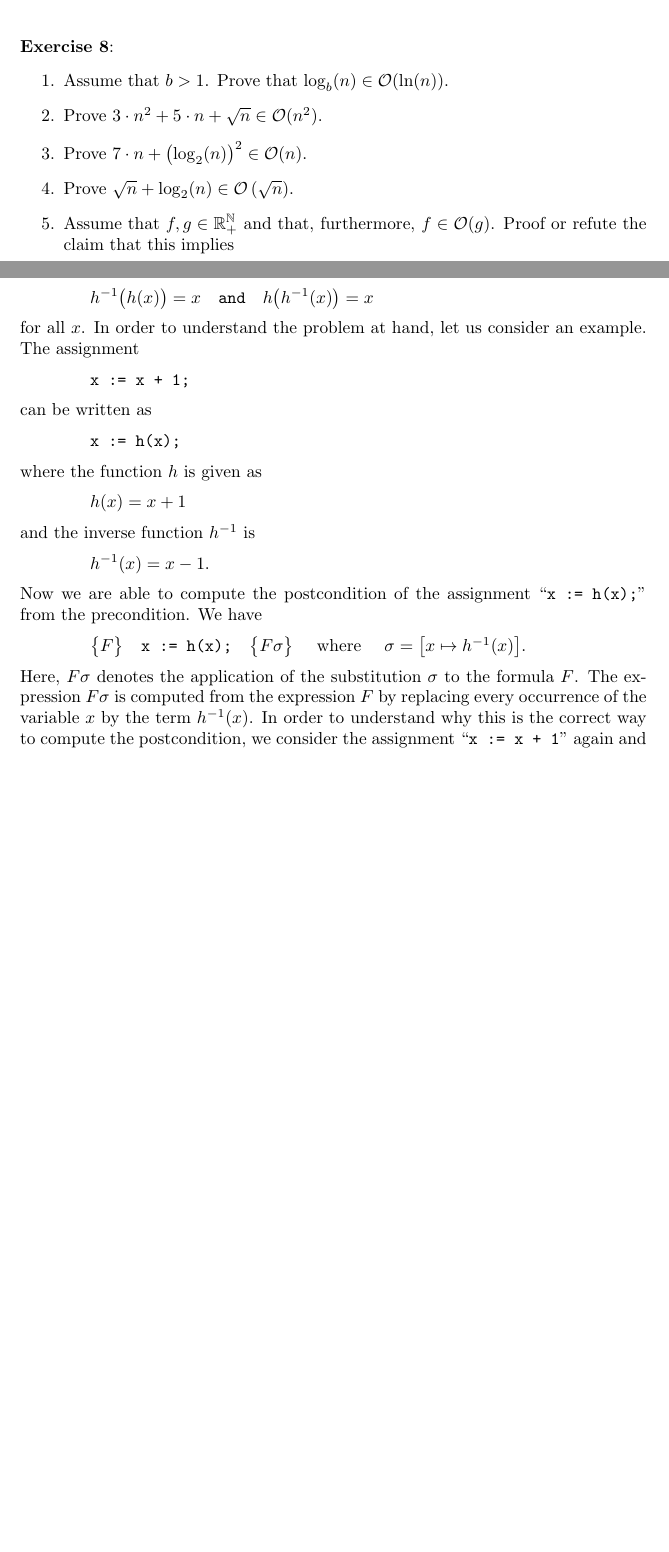
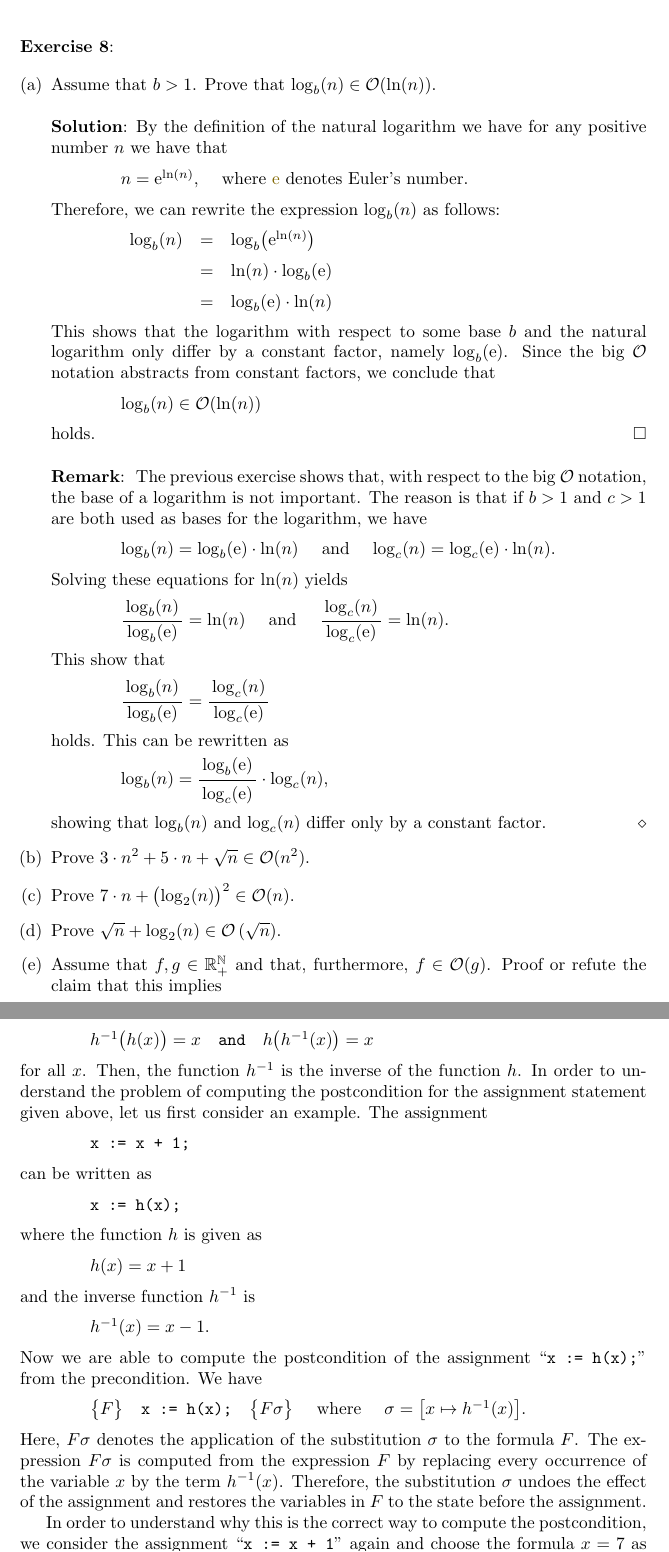
Before and after one commit to karlstroetmann/Algorithms, a LaTeX thesis (English-Script/algorithms.tex, which reads English-Script/big-o-notation.tex, English-Script/hoare.tex): two parts of pages 24 and 36 of 166 before the commit and two parts of pages 24 and 37 of 167 after it, joined at a grey line, cut so that both start at the same text, the shorter picture padded with empty space. Compiled offline with pdfLaTeX.

Commit message:
added solution to an exercise and some minir changes

```diff
--- a/English-Script/algorithms.tex
+++ b/English-Script/algorithms.tex
@@ -1,6 +1,7 @@
 \documentclass{report}
 
 \usepackage[latin1]{inputenc}
+\usepackage{enumerate}
 \usepackage{a4}
 \usepackage{epsfig}
 \usepackage{amssymb}
--- a/English-Script/big-o-notation.tex
+++ b/English-Script/big-o-notation.tex
@@ -541,8 +541,62 @@ $\bruch{\ln(c)}{\ln(3) - \ln(2)}$.
 \pagebreak
 
 \exercise
-\begin{enumerate}
+
+\begin{enumerate}[(a)]
 \item Assume that $b > 1$.  Prove that $\log_{b}(n) \in \Oh(\ln(n))$.
+
+      \solution
+      By the definition of the natural logarithm we have for any positive number $n$ we have that
+      \\[0.2cm]
+      \hspace*{1.3cm}
+      $n = \mathrm{e}^{\ln(n)}$, \quad where \href{http://en.wikipedia.org/wiki/E_(mathematical_constant)}{$\mathrm{e}$} denotes Euler's number.
+      \\[0.2cm]
+      Therefore, we can rewrite the expression $\log_b(n)$
+      as follows:
+      \\[0.2cm]
+      \hspace*{1.3cm}
+      $
+      \begin{array}[t]{lcl}
+        \log_b(n) & = & \log_b\bigl(\mathrm{e}^{\ln(n)}\bigr) \\[0.2cm]
+                  & = & \ln(n) \cdot \log_b(\mathrm{e})      \\[0.2cm]
+                  & = & \log_b(\mathrm{e}) \cdot \ln(n)
+      \end{array}
+      $
+      \\[0.2cm]
+      This shows that the logarithm with respect to some base $b$ and the natural logarithm
+      only differ by a constant factor, namely $\log_b(\mathrm{e})$.  Since the big $\mathcal{O}$ notation abstracts from
+      constant factors, we conclude that
+      \\[0.2cm]
+      \hspace*{1.3cm}
+      $\log_{b}(n) \in \Oh(\ln(n))$
+      \\[0.2cm]
+      holds. \qed
+
+      \remark
+      The previous exercise shows that, with respect to the big $\mathcal{O}$ notation, the base of
+      a logarithm is not important.  The reason is that if $b > 1$ and $c > 1$ are both used as
+      bases for the logarithm, we have
+      \\[0.2cm]
+      \hspace*{1.3cm}
+      $\log_b(n) = \log_b(\mathrm{e}) \cdot \ln(n)$ \quad and \quad $\log_c(n) = \log_c(\mathrm{e}) \cdot \ln(n)$.
+      \\[0.2cm]
+      Solving these equations for $\ln(n)$ yields
+      \\[0.4cm]
+      \hspace*{1.3cm}
+      $\bruch{\log_b(n)}{\log_b(\mathrm{e})} = \ln(n)$ \quad and \quad $\bruch{\log_c(n)}{\log_c(\mathrm{e})} = \ln(n)$.
+      \\[0.2cm]
+      This show that
+      \\[0.4cm]
+      \hspace*{1.3cm}
+      $\bruch{\log_b(n)}{\log_b(\mathrm{e})} = \bruch{\log_c(n)}{\log_c(\mathrm{e})}$
+      \\[0.2cm]
+      holds.  This can be rewritten as
+      \\[0.2cm]
+      \hspace*{1.3cm}
+      $\log_b(n) = \bruch{\log_b(\mathrm{e})}{\log_c(\mathrm{e})} \cdot \log_c(n)$,
+      \\[0.2cm]
+      showing that $\log_b(n)$ and $\log_c(n)$ differ only by a constant factor.
+      \eox
 \item Prove $3 \cdot n^2 + 5 \cdot n + \sqrt{n} \in \Oh(n^2)$.
 \item Prove $7 \cdot n + \bigl(\log_2(n)\bigr)^2 \in \Oh(n)$.
 \item Prove  $\sqrt{n} + \log_2(n) \in \Oh\left(\sqrt{n}\right)$.
--- a/English-Script/hoare.tex
+++ b/English-Script/hoare.tex
@@ -86,8 +87,9 @@ $h$ is invertible, i.~e.~we assume that there is a function $h^{-1}$ such that w
 \hspace*{1.3cm}
 $ h^{-1}\bigl(h(x)\bigr) = x \quad \mathtt{and} \quad h\bigl(h^{-1}(x)\bigr) = x $
 \\[0.2cm]
-for all $x$.  In order to understand the problem at hand, let us consider an example.
-The assignment
+for all $x$.  Then, the function $h^{-1}$ is the inverse of the function $h$.
+In order to understand the problem of computing the postcondition for the assignment statement given
+above, let us first consider an example.  The assignment
 \\[0.2cm]
 \hspace*{1.3cm}
 $ \texttt{x := x + 1;} $
@@ -116,7 +118,10 @@ $\sigma = \bigl[x \mapsto h^{-1}(x)\bigr]$.
 \\[0.2cm]
 Here, $F\sigma$ denotes the application of the substitution $\sigma$ to the formula $F$.  The
 expression  $F\sigma$ is computed from the expression $F$ by replacing every occurrence of the variable
-$x$ by the term $h^{-1}(x)$.  In order to understand why this is the correct way to compute the
+$x$ by the term $h^{-1}(x)$.  Therefore, the substitution $\sigma$ undoes the effect of the
+assignment and restores the variables in $F$ to the state before the assignment.
+
+In order to understand why this is the correct way to compute the
 postcondition, we consider the assignment
 ``\texttt{x := x + 1}'' again and choose the formula $x = 7$ as precondition.
 Since $h^{-1}(x) = x - 1$, the substitution $\sigma$ is given as
```
Also changed, not shown: English-Script/algorithms.pdf, English-Script/big-o-notation.tex (17 more changed lines), English-Script/hoare.tex (10 more changed lines), 1 other file.
